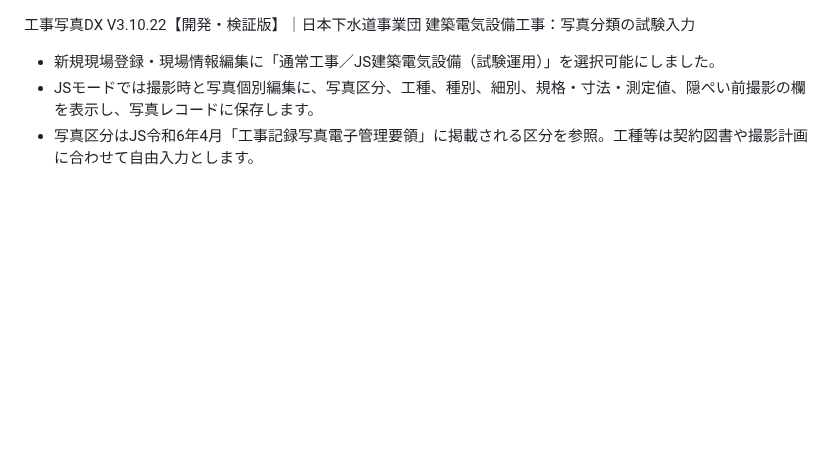
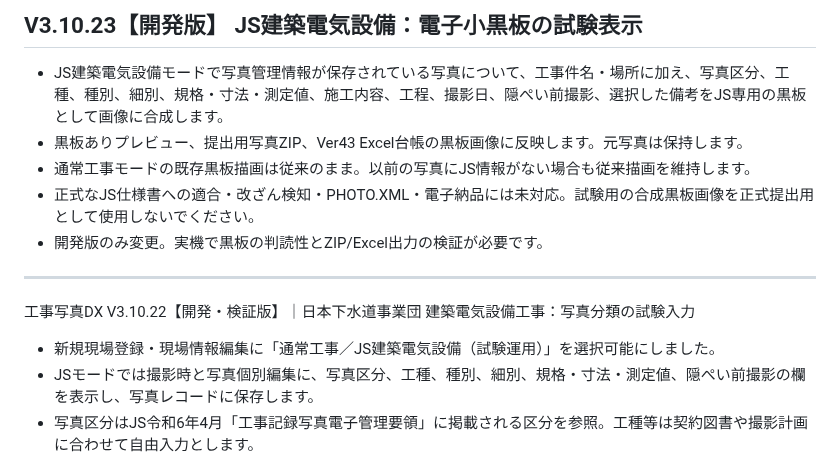
Before and after one commit to stsnwi-AI/iwazaki-kouji-photo-dx, a Markdown page: README.md, the part around the change. GitHub-like rendering; blank space fills up the shorter version.

Commit message:
V3.10.23 dev cache and documentation for JS pilot board

```diff
--- a/README.md
+++ b/README.md
@@ -1,3 +1,13 @@
+## V3.10.23【開発版】 JS建築電気設備：電子小黒板の試験表示
+
+- JS建築電気設備モードで写真管理情報が保存されている写真について、工事件名・場所に加え、写真区分、工種、種別、細別、規格・寸法・測定値、施工内容、工程、撮影日、隠ぺい前撮影、選択した備考をJS専用の黒板として画像に合成します。
+- 黒板ありプレビュー、提出用写真ZIP、Ver43 Excel台帳の黒板画像に反映します。元写真は保持します。
+- 通常工事モードの既存黒板描画は従来のまま。以前の写真にJS情報がない場合も従来描画を維持します。
+- 正式なJS仕様書への適合・改ざん検知・PHOTO.XML・電子納品には未対応。試験用の合成黒板画像を正式提出用として使用しないでください。
+- 開発版のみ変更。実機で黒板の判読性とZIP/Excel出力の検証が必要です。
+
+---
+
 工事写真DX V3.10.22【開発・検証版】｜日本下水道事業団 建築電気設備工事：写真分類の試験入力
 
 - 新規現場登録・現場情報編集に「通常工事／JS建築電気設備（試験運用）」を選択可能にしました。
```
